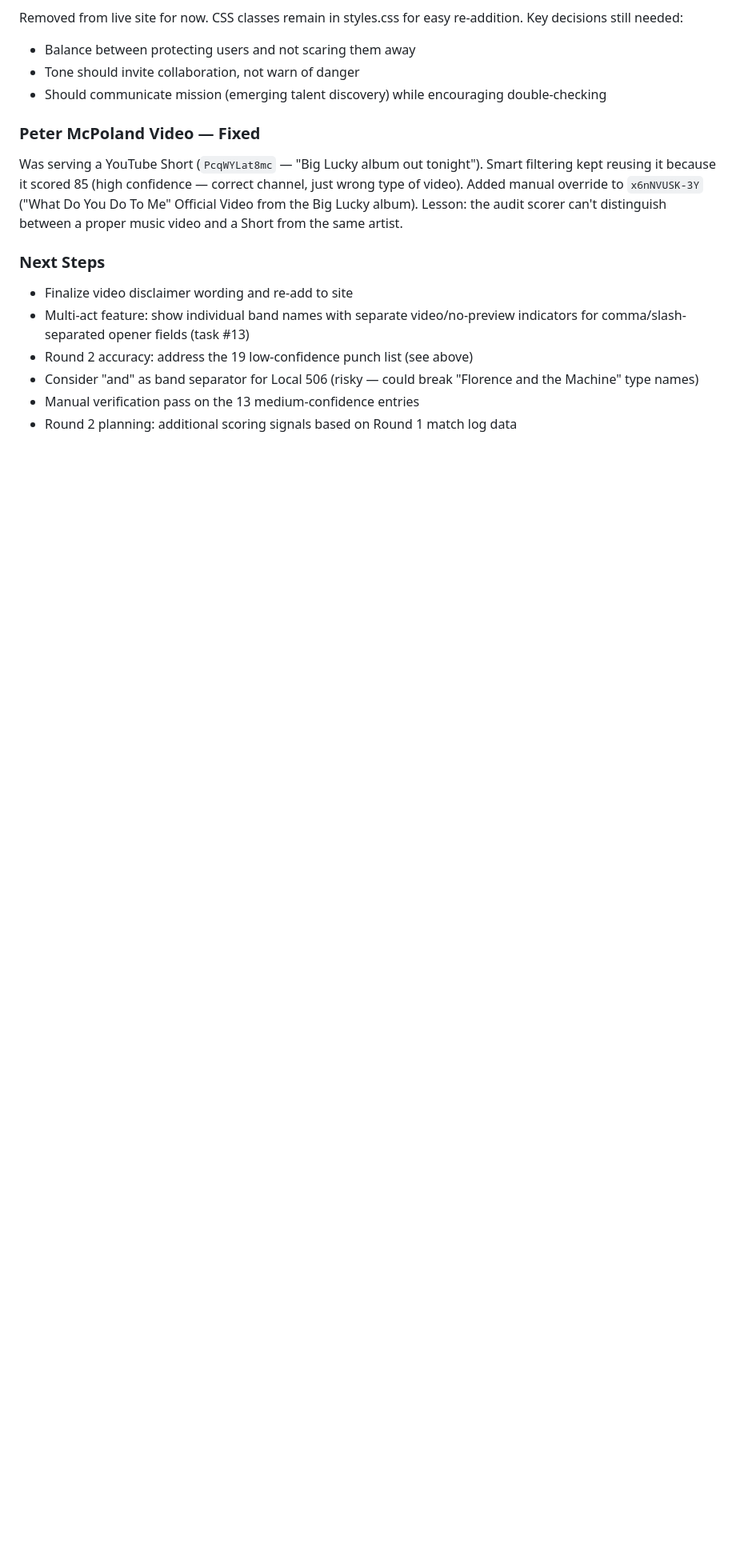
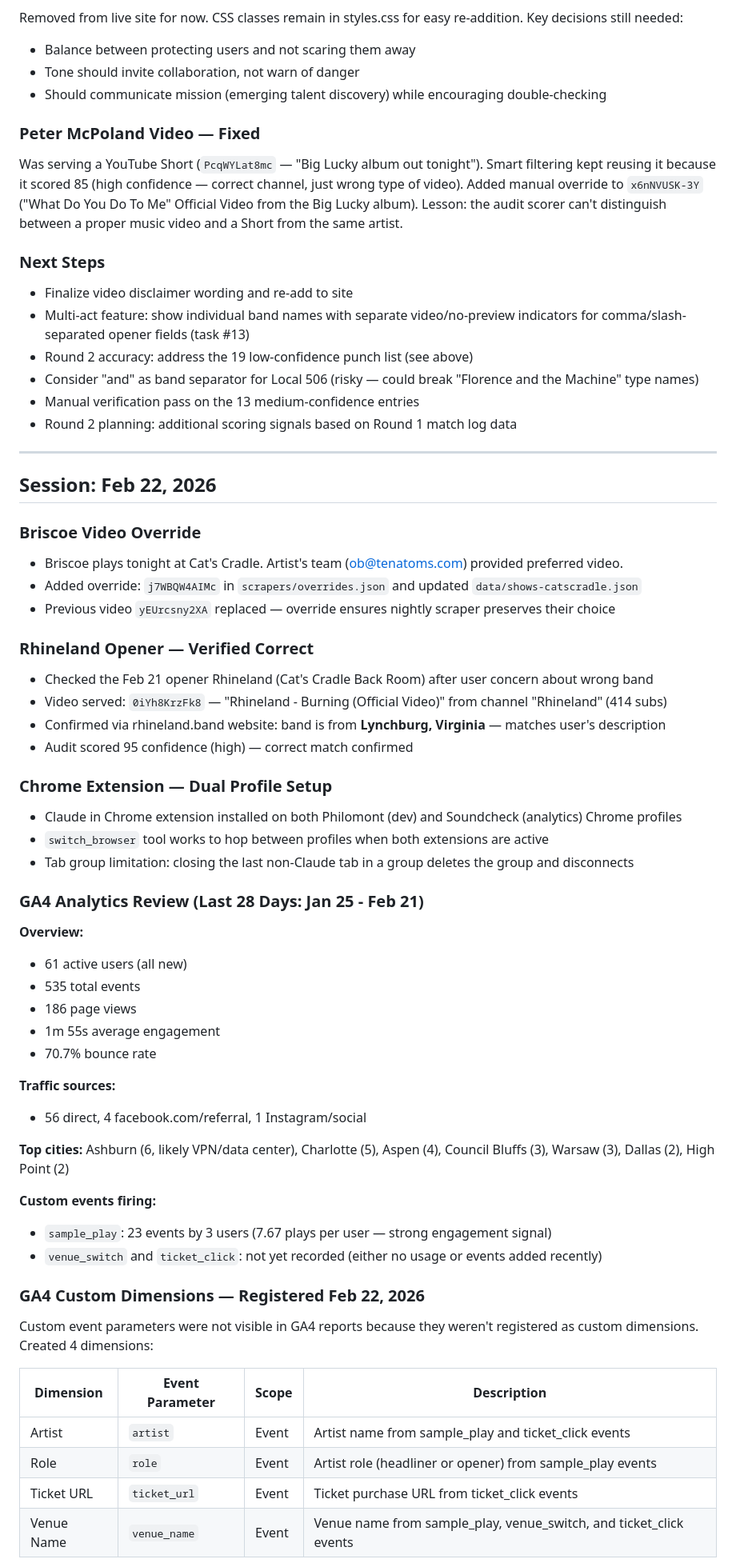
Before and after one commit to philomontbill/cats-cradle-shows, a Markdown page: docs/working-notes.md, the part around one of its changes. Shown at 80% size. Drawn GitHub-style; blank space fills up the shorter version.

Commit message:
Update working notes with Feb 22 session summary
Briscoe override, Rhineland verification, GA4 analytics review,
custom dimensions setup, Chrome dual-profile configuration.

Co-Authored-By: Claude Opus 4.6 <noreply@anthropic.com>

```diff
--- a/docs/working-notes.md
+++ b/docs/working-notes.md
@@ -358,3 +358,53 @@ Was serving a YouTube Short (`PcqWYLat8mc` — "Big Lucky album out tonight"). S
 - Consider "and" as band separator for Local 506 (risky — could break "Florence and the Machine" type names)
 - Manual verification pass on the 13 medium-confidence entries
 - Round 2 planning: additional scoring signals based on Round 1 match log data
+
+---
+
+## Session: Feb 22, 2026
+
+### Briscoe Video Override
+- Briscoe plays tonight at Cat's Cradle. Artist's team (ob@tenatoms.com) provided preferred video.
+- Added override: `j7WBQW4AIMc` in `scrapers/overrides.json` and updated `data/shows-catscradle.json`
+- Previous video `yEUrcsny2XA` replaced — override ensures nightly scraper preserves their choice
+
+### Rhineland Opener — Verified Correct
+- Checked the Feb 21 opener Rhineland (Cat's Cradle Back Room) after user concern about wrong band
+- Video served: `0iYh8KrzFk8` — "Rhineland - Burning (Official Video)" from channel "Rhineland" (414 subs)
+- Confirmed via rhineland.band website: band is from **Lynchburg, Virginia** — matches user's description
+- Audit scored 95 confidence (high) — correct match confirmed
+
+### Chrome Extension — Dual Profile Setup
+- Claude in Chrome extension installed on both Philomont (dev) and Soundcheck (analytics) Chrome profiles
+- `switch_browser` tool works to hop between profiles when both extensions are active
+- Tab group limitation: closing the last non-Claude tab in a group deletes the group and disconnects
+
+### GA4 Analytics Review (Last 28 Days: Jan 25 - Feb 21)
+
+**Overview:**
+- 61 active users (all new)
+- 535 total events
+- 186 page views
+- 1m 55s average engagement
+- 70.7% bounce rate
+
+**Traffic sources:**
+- 56 direct, 4 facebook.com/referral, 1 Instagram/social
+
+**Top cities:** Ashburn (6, likely VPN/data center), Charlotte (5), Aspen (4), Council Bluffs (3), Warsaw (3), Dallas (2), High Point (2)
+
+**Custom events firing:**
+- `sample_play`: 23 events by 3 users (7.67 plays per user — strong engagement signal)
+- `venue_switch` and `ticket_click`: not yet recorded (either no usage or events added recently)
+
+### GA4 Custom Dimensions — Registered Feb 22, 2026
+
+Custom event parameters were not visible in GA4 reports because they weren't registered as custom dimensions. Created 4 dimensions:
+
+| Dimension | Event Parameter | Scope | Description |
+|-----------|----------------|-------|-------------|
+| Artist | `artist` | Event | Artist name from sample_play and ticket_click events |
+| Role | `role` | Event | Artist role (headliner or opener) from sample_play events |
+| Ticket URL | `ticket_url` | Event | Ticket purchase URL from ticket_click events |
+| Venue Name | `venue_name` | Event | Venue name from sample_play, venue_switch, and ticket_click events |
+
```
Also changed, not shown: other parts of docs/working-notes.md (+13 -0 lines).
